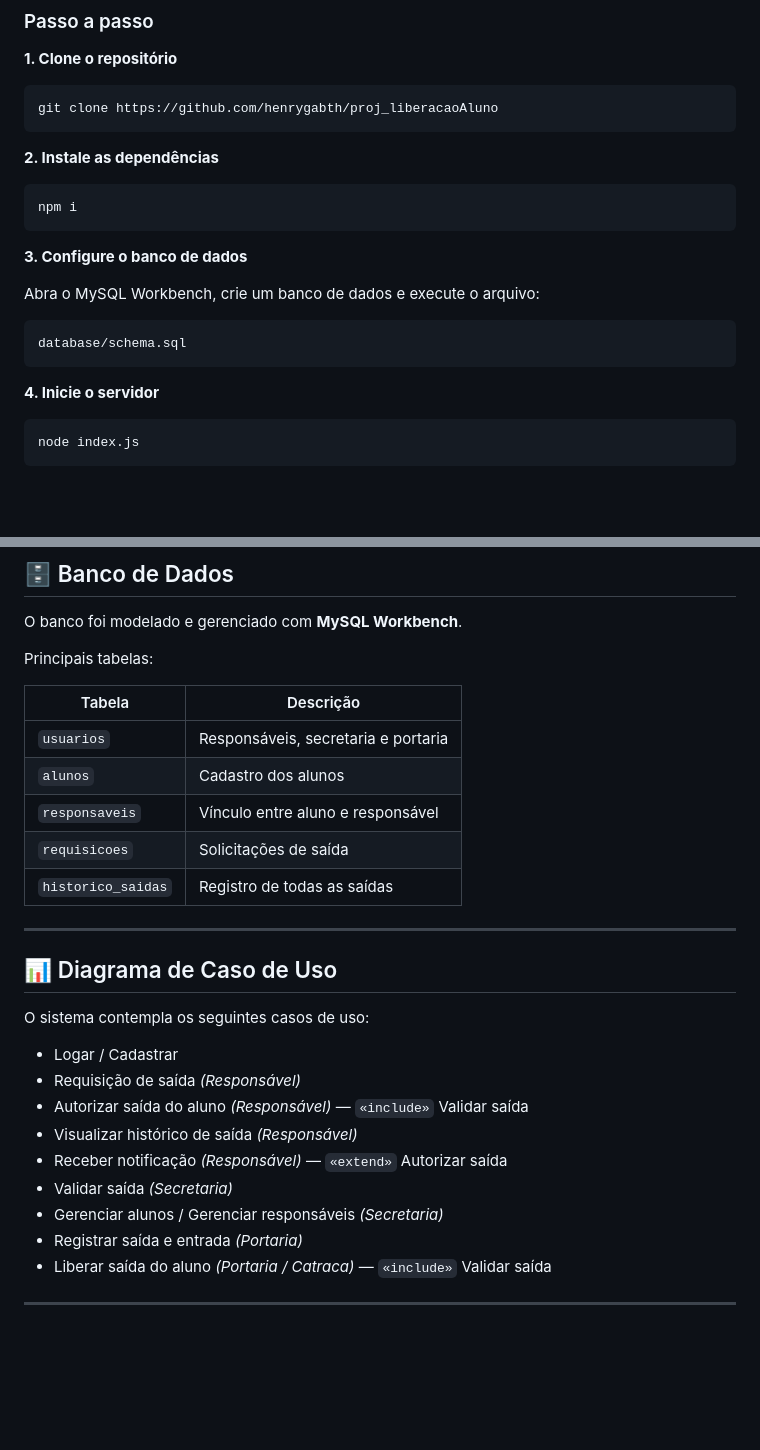
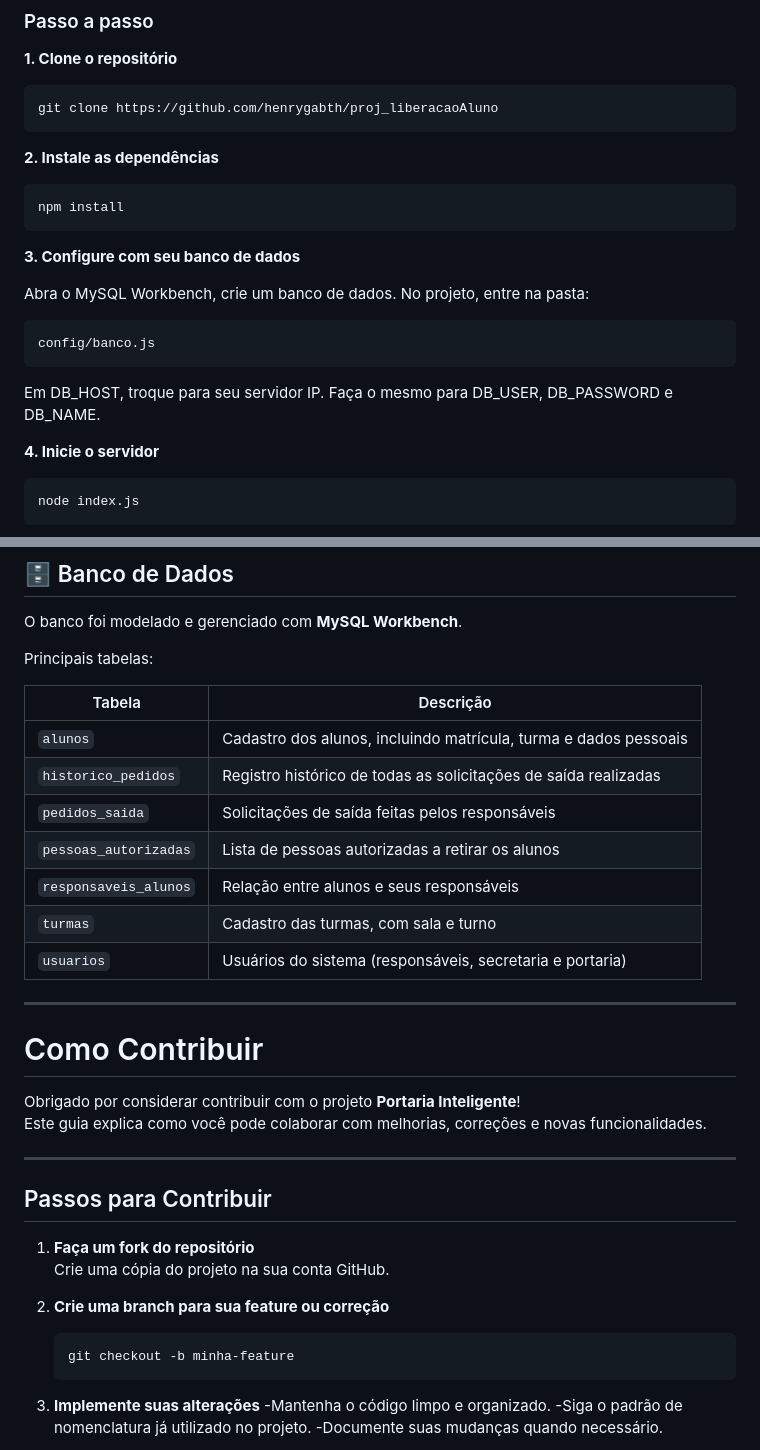
Before and after one commit to henrygabth/proj_liberacaoAluno, a Markdown page: README.md, 2 parts joined by grey strips. Drawn GitHub-style; blank space fills up the shorter version.

````diff
--- a/README.md
+++ b/README.md
@@ -79,17 +86,21 @@ projeto-liberacao-aluno/
 git clone https://github.com/henrygabth/proj_liberacaoAluno
 ```
 
+
 **2. Instale as dependências**
 ```bash
-npm i
+npm install
 ```
 
-**3. Configure o banco de dados**
+**3. Configure com seu banco de dados**
 
-Abra o MySQL Workbench, crie um banco de dados e execute o arquivo:
+Abra o MySQL Workbench, crie um banco de dados.
+No projeto, entre na pasta:
 ```
-database/schema.sql
+config/banco.js
 ```
+Em DB_HOST, troque para seu servidor IP.
+Faça o mesmo para DB_USER, DB_PASSWORD e DB_NAME.
 
 **4. Inicie o servidor**
 ```bash
@@ -111,26 +122,34 @@ Principais tabelas:
 
 | Tabela | Descrição |
 |--------|-----------|
-| `usuarios` | Responsáveis, secretaria e portaria |
-| `alunos` | Cadastro dos alunos |
-| `responsaveis` | Vínculo entre aluno e responsável |
-| `requisicoes` | Solicitações de saída |
-| `historico_saidas` | Registro de todas as saídas |
+| `alunos` | Cadastro dos alunos, incluindo matrícula, turma e dados pessoais |
+| `historico_pedidos` |Registro histórico de todas as solicitações de saída realizadas|
+| `pedidos_saida` |Solicitações de saída feitas pelos responsáveis|
+| `pessoas_autorizadas` |Lista de pessoas autorizadas a retirar os alunos|
+| `responsaveis_alunos` |Relação entre alunos e seus responsáveis|
+| `turmas` |Cadastro das turmas, com sala e turno|
+| `usuarios` |Usuários do sistema (responsáveis, secretaria e portaria)|
 
 ---
 
-## 📊 Diagrama de Caso de Uso
+# Como Contribuir
 
-O sistema contempla os seguintes casos de uso:
-
-- Logar / Cadastrar
-- Requisição de saída *(Responsável)*
-- Autorizar saída do aluno *(Responsável)* — `«include»` Validar saída
-- Visualizar histórico de saída *(Responsável)*
-- Receber notificação *(Responsável)* — `«extend»` Autorizar saída
-- Validar saída *(Secretaria)*
-- Gerenciar alunos / Gerenciar responsáveis *(Secretaria)*
-- Registrar saída e entrada *(Portaria)*
-- Liberar saída do aluno *(Portaria / Catraca)* — `«include»` Validar saída
+Obrigado por considerar contribuir com o projeto **Portaria Inteligente**!
+Este guia explica como você pode colaborar com melhorias, correções e novas funcionalidades.
 
 ---
+
+## Passos para Contribuir
+
+1. **Faça um fork do repositório**
+   Crie uma cópia do projeto na sua conta GitHub.
+
+2. **Crie uma branch para sua feature ou correção**
+   ```bash
+   git checkout -b minha-feature
+   ```
+3. **Implemente suas alterações**
+    -Mantenha o código limpo e organizado.
+    -Siga o padrão de nomenclatura já utilizado no projeto.
+    -Documente suas mudanças quando necessário.
+
````
Also changed, not shown: other parts of README.md (+25 -14 lines).
